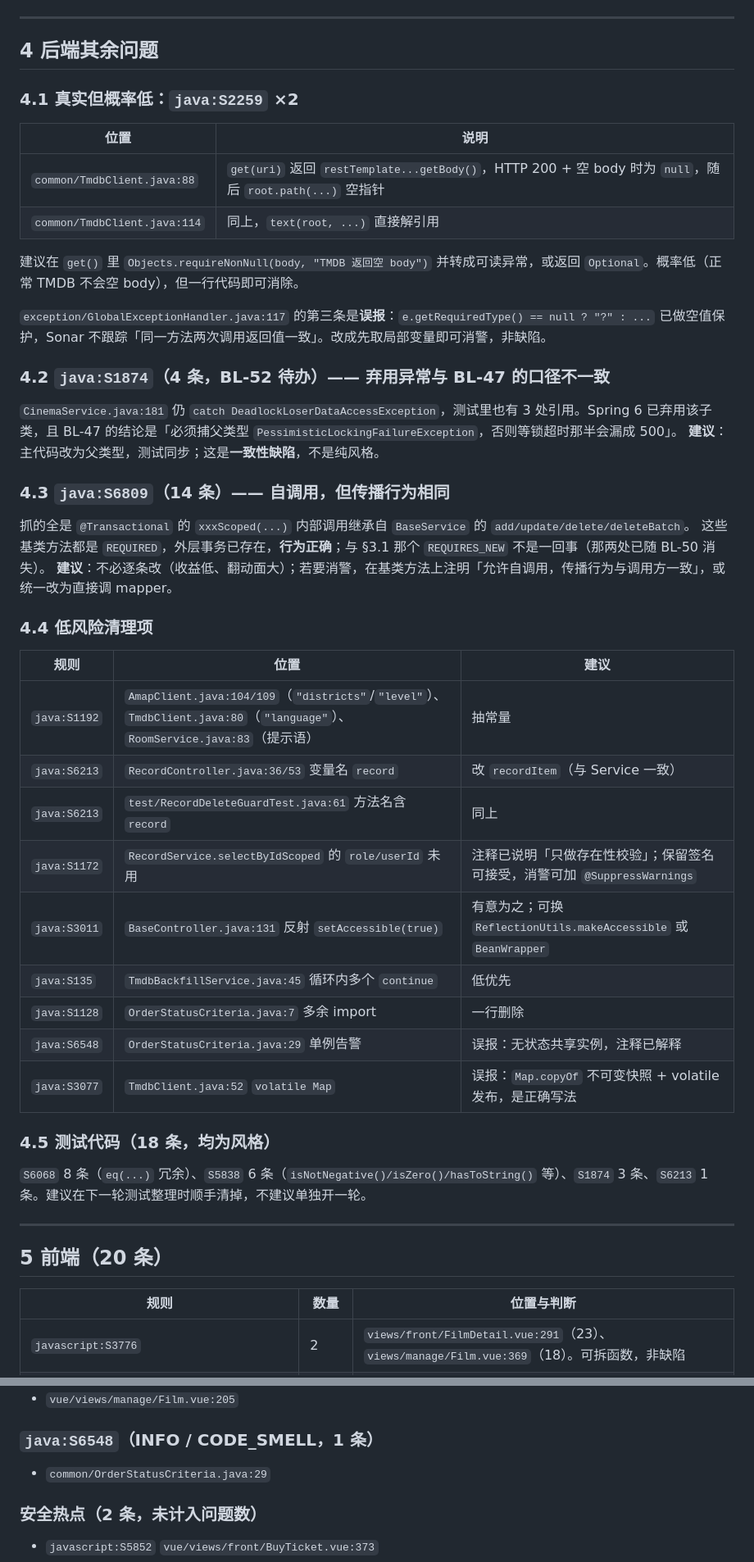
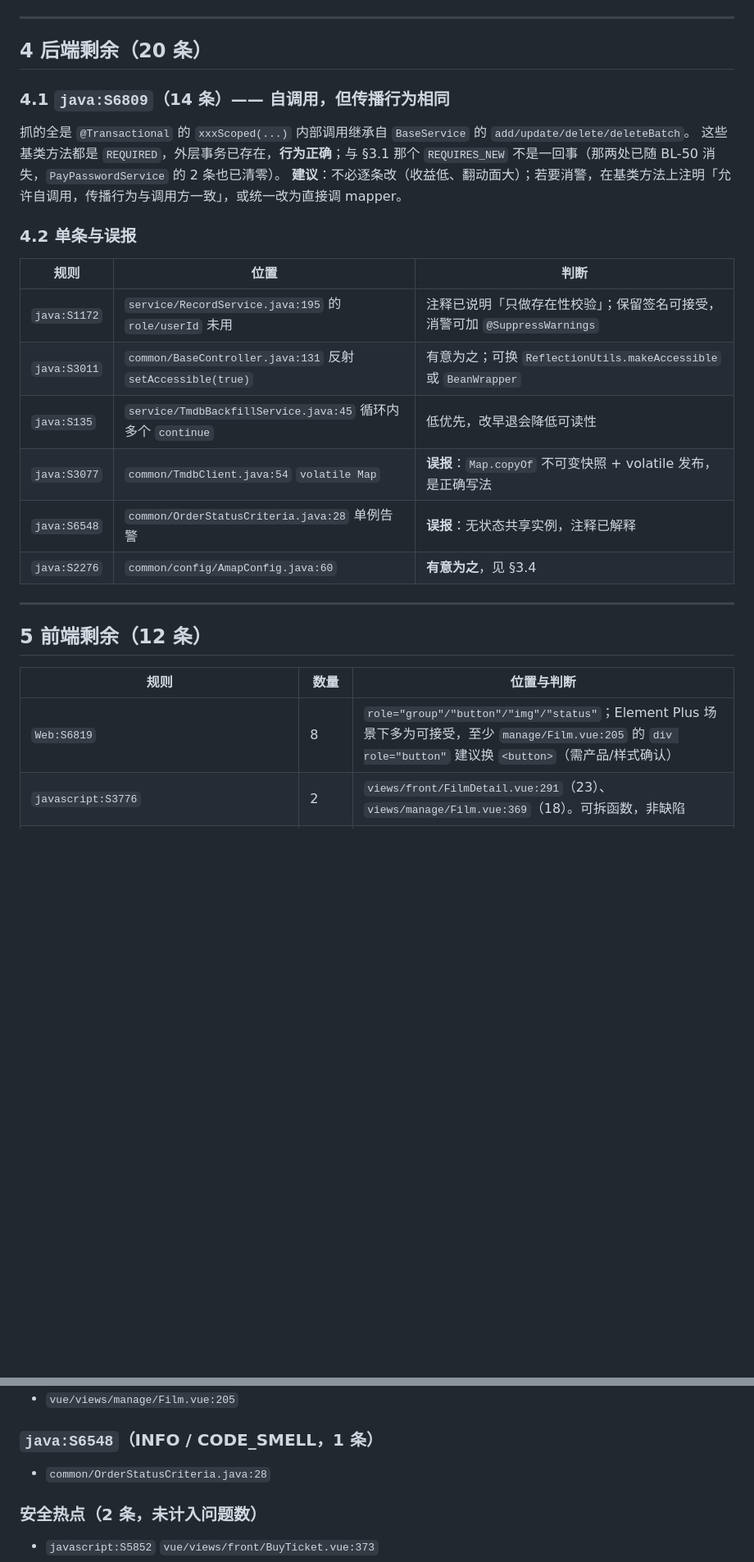
Before and after one commit to renjianfeng8/Java_SpringBoot, a Markdown page: audit/sonarqube-report.md, 2 parts joined by grey strips. Shown at 82% size. Drawn GitHub-style; blank space fills up the shorter version.

Commit message:
docs: SonarQube 报告更新至 32 条并登记 BL-52 已修复
- 报告改为三阶段对照(74 -> 69 -> 32), 新增第二轮清理表与 S2259 反证记录

- backend-backlog: BL-52 标记已修复, 背景补最终问题数与测试基线 398

- 项目索引: 测试用例数同步为 398

```diff
--- a/audit/sonarqube-report.md
+++ b/audit/sonarqube-report.md
@@ -109,52 +129,30 @@
 
 ---
 
-## 4 后端其余问题
+## 4 后端剩余（20 条）
 
-### 4.1 真实但概率低：`java:S2259` ×2
-
-| 位置 | 说明 |
-| --- | --- |
-| `common/TmdbClient.java:88` | `get(uri)` 返回 `restTemplate...getBody()`，HTTP 200 + 空 body 时为 `null`，随后 `root.path(...)` 空指针 |
-| `common/TmdbClient.java:114` | 同上，`text(root, ...)` 直接解引用 |
-
-建议在 `get()` 里 `Objects.requireNonNull(body, "TMDB 返回空 body")` 并转成可读异常，或返回 `Optional`。概率低（正常 TMDB 不会空 body），但一行代码即可消除。
-
-`exception/GlobalExceptionHandler.java:117` 的第三条是**误报**：`e.getRequiredType() == null ? "?" : ...` 已做空值保护，Sonar 不跟踪「同一方法两次调用返回值一致」。改成先取局部变量即可消警，非缺陷。
-
-### 4.2 `java:S1874`（4 条，BL-52 待办）—— 弃用异常与 BL-47 的口径不一致
-
-`CinemaService.java:181` 仍 `catch DeadlockLoserDataAccessException`，测试里也有 3 处引用。Spring 6 已弃用该子类，且 BL-47 的结论是「必须捕父类型 `PessimisticLockingFailureException`，否则等锁超时那半会漏成 500」。
-**建议**：主代码改为父类型，测试同步；这是**一致性缺陷**，不是纯风格。
-
-### 4.3 `java:S6809`（14 条）—— 自调用，但传播行为相同
+### 4.1 `java:S6809`（14 条）—— 自调用，但传播行为相同
 
 抓的全是 `@Transactional` 的 `xxxScoped(...)` 内部调用继承自 `BaseService` 的 `add/update/delete/deleteBatch`。
-这些基类方法都是 `REQUIRED`，外层事务已存在，**行为正确**；与 §3.1 那个 `REQUIRES_NEW` 不是一回事（那两处已随 BL-50 消失）。
+这些基类方法都是 `REQUIRED`，外层事务已存在，**行为正确**；与 §3.1 那个 `REQUIRES_NEW` 不是一回事（那两处已随 BL-50 消失，`PayPasswordService` 的 2 条也已清零）。
 **建议**：不必逐条改（收益低、翻动面大）；若要消警，在基类方法上注明「允许自调用，传播行为与调用方一致」，或统一改为直接调 mapper。
 
-### 4.4 低风险清理项
+### 4.2 单条与误报
 
-| 规则 | 位置 | 建议 |
+| 规则 | 位置 | 判断 |
 | --- | --- | --- |
-| `java:S1192` | `AmapClient.java:104/109`（`"districts"`/`"level"`）、`TmdbClient.java:80`（`"language"`）、`RoomService.java:83`（提示语） | 抽常量 |
-| `java:S6213` | `RecordController.java:36/53` 变量名 `record` | 改 `recordItem`（与 Service 一致） |
-| `java:S6213` | `test/RecordDeleteGuardTest.java:61` 方法名含 `record` | 同上 |
-| `java:S1172` | `RecordService.selectByIdScoped` 的 `role/userId` 未用 | 注释已说明「只做存在性校验」；保留签名可接受，消警可加 `@SuppressWarnings` |
-| `java:S3011` | `BaseController.java:131` 反射 `setAccessible(true)` | 有意为之；可换 `ReflectionUtils.makeAccessible` 或 `BeanWrapper` |
-| `java:S135` | `TmdbBackfillService.java:45` 循环内多个 `continue` | 低优先 |
-| `java:S1128` | `OrderStatusCriteria.java:7` 多余 import | 一行删除 |
-| `java:S6548` | `OrderStatusCriteria.java:29` 单例告警 | 误报：无状态共享实例，注释已解释 |
-| `java:S3077` | `TmdbClient.java:52` `volatile Map` | 误报：`Map.copyOf` 不可变快照 + volatile 发布，是正确写法 |
-
-### 4.5 测试代码（18 条，均为风格）
-
-`S6068` 8 条（`eq(...)` 冗余）、`S5838` 6 条（`isNotNegative()/isZero()/hasToString()` 等）、`S1874` 3 条、`S6213` 1 条。建议在下一轮测试整理时顺手清掉，不建议单独开一轮。
+| `java:S1172` | `service/RecordService.java:195` 的 `role/userId` 未用 | 注释已说明「只做存在性校验」；保留签名可接受，消警可加 `@SuppressWarnings` |
+| `java:S3011` | `common/BaseController.java:131` 反射 `setAccessible(true)` | 有意为之；可换 `ReflectionUtils.makeAccessible` 或 `BeanWrapper` |
+| `java:S135` | `service/TmdbBackfillService.java:45` 循环内多个 `continue` | 低优先，改早退会降低可读性 |
+| `java:S3077` | `common/TmdbClient.java:54` `volatile Map` | **误报**：`Map.copyOf` 不可变快照 + volatile 发布，是正确写法 |
+| `java:S6548` | `common/OrderStatusCriteria.java:28` 单例告警 | **误报**：无状态共享实例，注释已解释 |
+| `java:S2276` | `common/config/AmapConfig.java:60` | **有意为之**，见 §3.4 |
 
 ---
 
-## 5 前端（20 条）
+## 5 前端剩余（12 条）
 
 | 规则 | 数量 | 位置与判断 |
 | --- | --- | --- |
+| `Web:S6819` | 8 | `role="group"/"button"/"img"/"status"`；Element Plus 场景下多为可接受，至少 `manage/Film.vue:205` 的 `div role="button"` 建议换 `<button>`（需产品/样式确认） |
 | `javascript:S3776` | 2 | `views/front/FilmDetail.vue:291`（23）、`views/manage/Film.vue:369`（18）。可拆函数，非缺陷 |
@@ -341,7 +274,7 @@ docker stop sonarqube && docker rm sonarqube
 - `vue/views/manage/Film.vue:205`
 
 ### `java:S6548`（INFO / CODE_SMELL，1 条）
-- `common/OrderStatusCriteria.java:29`
+- `common/OrderStatusCriteria.java:28`
 
 ### 安全热点（2 条，未计入问题数）
 - `javascript:S5852` `vue/views/front/BuyTicket.vue:373`
```
Also changed, not shown: other parts of audit/sonarqube-report.md (+72 -117 lines), audit/backend-backlog.md (+3 -3 lines), 项目索引.md (+1 -1 lines).
